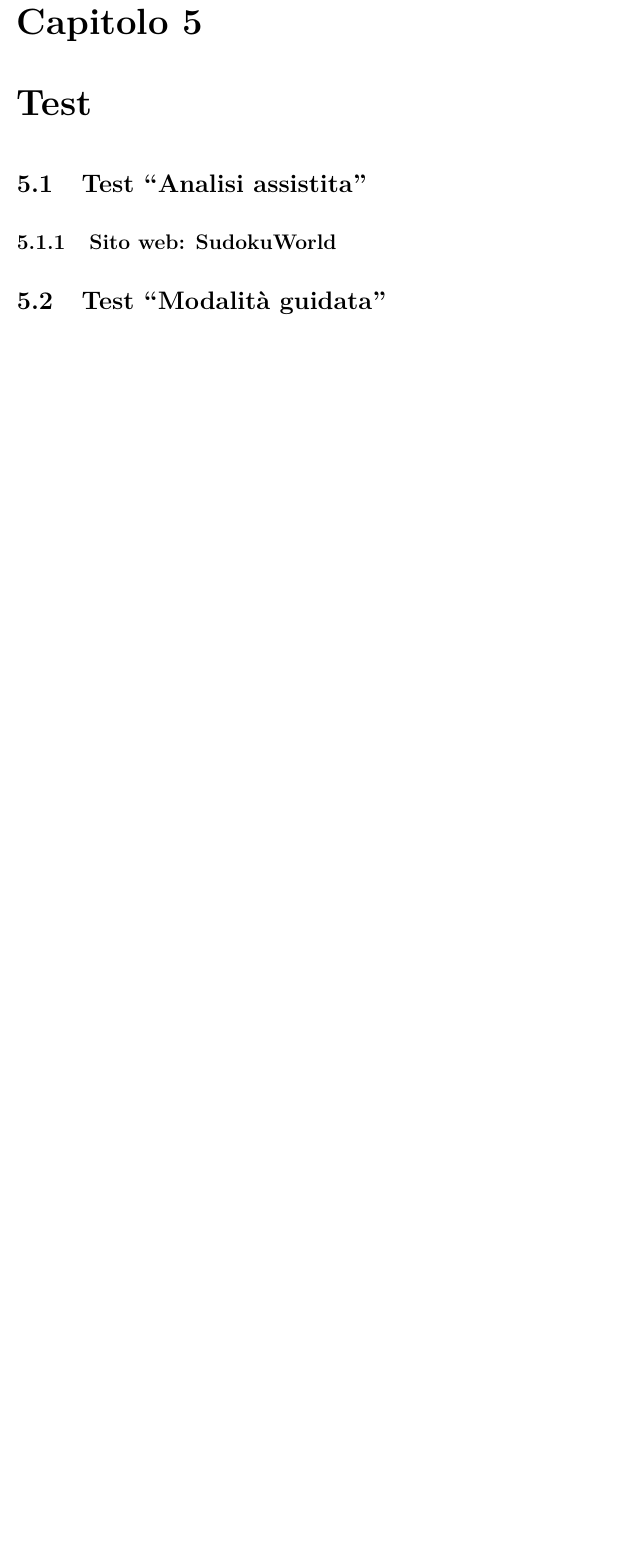
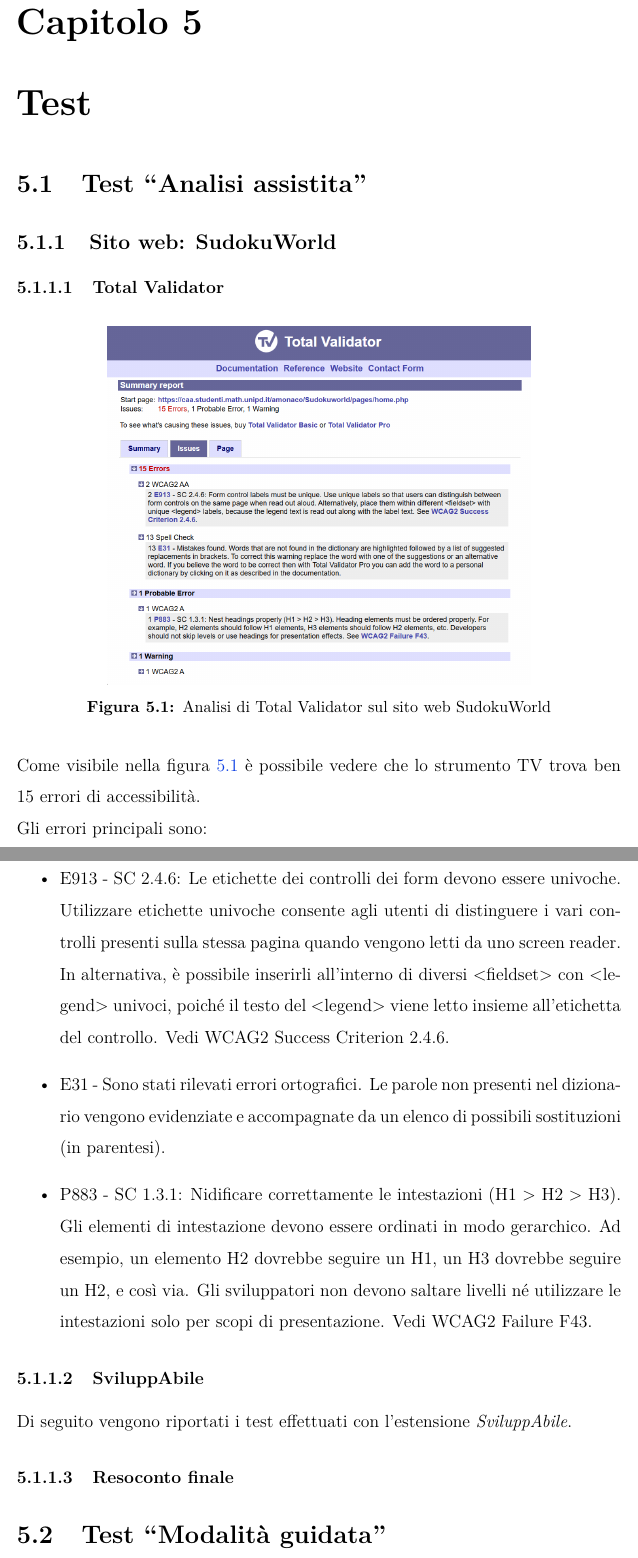
Before and after one commit to ElenaaaCh/Tesi, a LaTeX thesis (thesis.tex, which reads chapters/05_test.tex): part of page 30 of 39 before the commit and two parts of pages 30 and 31 of 40 after it, the two joined at a grey line, cut so that both start at the same text, the shorter picture padded with empty space. Compiled offline with pdfLaTeX.

Commit message:
struttura 05_test

```diff
--- a/chapters/05_test.tex
+++ b/chapters/05_test.tex
@@ -2,7 +2,32 @@
 \label{chap:test}
 
 \section{Test ``Analisi assistita''}
+
 \subsection{Sito web: SudokuWorld}
+
+\subsubsection{Total Validator}
+\begin{figure}[H]
+    \centering
+    \includegraphics[width=0.7\linewidth, alt={Screenshot dell'analisi di Total Validator sul sito web SudokuWorld}]{img/TV_sudoku.png}
+    \caption{Analisi di Total Validator sul sito web SudokuWorld}\label{fig:TV_sudoku}
+\end{figure}
+
+\noindent Come visibile nella figura \ref{fig:TV_sudoku} è possibile vedere che lo strumento TV trova ben 15 errori di accessibilità.\\
+Gli errori principali sono:
+\begin{itemize}
+    \item E913 - SC 2.4.6: Le etichette dei controlli dei form devono essere univoche. Utilizzare etichette univoche consente agli utenti di distinguere i vari controlli presenti sulla stessa pagina quando vengono letti da uno screen reader. In alternativa, è possibile inserirli all’interno di diversi <fieldset> con <legend> univoci, poiché il testo del <legend> viene letto insieme all’etichetta del controllo. Vedi WCAG2 Success Criterion 2.4.6.
+    \item E31 - Sono stati rilevati errori ortografici. Le parole non presenti nel dizionario vengono evidenziate e accompagnate da un elenco di possibili sostituzioni (in parentesi).
+    \item P883 - SC 1.3.1: Nidificare correttamente le intestazioni (H1 > H2 > H3). Gli elementi di intestazione devono essere ordinati in modo gerarchico. Ad esempio, un elemento H2 dovrebbe seguire un H1, un H3 dovrebbe seguire un H2, e così via. Gli sviluppatori non devono saltare livelli né utilizzare le intestazioni solo per scopi di presentazione. Vedi WCAG2 Failure F43.
+\end{itemize}
+
+\subsubsection{SviluppAbile}
+\noindent Di seguito vengono riportati i test effettuati con l'estensione \textit{SviluppAbile}.
+
+
+\subsubsection{Resoconto finale}
+
+
+
 
 
 
```
Also changed, not shown: thesis.pdf.
